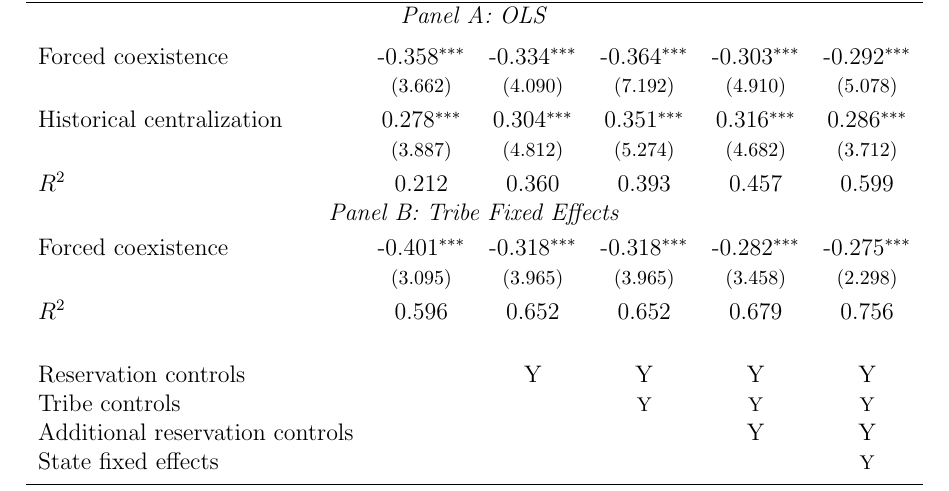
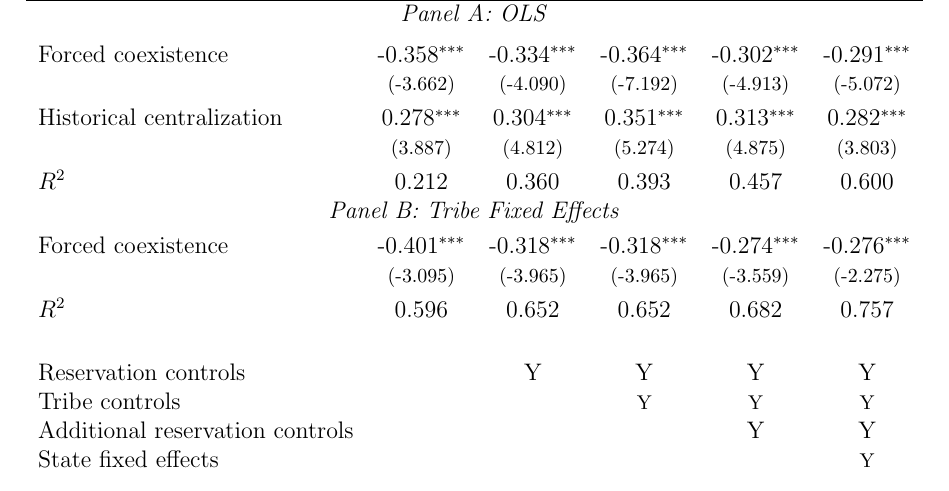
Before and after one commit to jmquintero925/EA3-Midterm-JMQ, a LaTeX document (main.tex, which reads Tables/tab3_OLS.tex): part of page 5 of 7, cut so that both start at the same text. Compiled offline with pdfLaTeX.

Commit message:
Correct OLS Table
I was missing a control.

```diff
--- a/Tables/tab3_OLS.tex
+++ b/Tables/tab3_OLS.tex
@@ -3,15 +3,15 @@
 \hline \noalign{\smallskip} & \multicolumn{5}{c}{log(per capita income)}\\
 Dependent & (1) & (2) & (3) & (4) & (5)\\
 \hline \multicolumn{6}{c}{\textit{Panel A: OLS}}\\
-\noalign{\smallskip}\noalign{\smallskip}Forced coexistence & -0.358$ ^{***}$ & -0.334$ ^{***}$ & -0.364$ ^{***}$ & -0.303$ ^{***}$ & -0.292$ ^{***}$\\
- & \begin{footnotesize}(3.662)\end{footnotesize} & \begin{footnotesize}(4.090)\end{footnotesize} & \begin{footnotesize}(7.192)\end{footnotesize} & \begin{footnotesize}(4.910)\end{footnotesize} & \begin{footnotesize}(5.078)\end{footnotesize}\\
-\noalign{\smallskip}Historical centralization & 0.278$ ^{***}$ & 0.304$ ^{***}$ & 0.351$ ^{***}$ & 0.316$ ^{***}$ & 0.286$ ^{***}$\\
- & \begin{footnotesize}(3.887)\end{footnotesize} & \begin{footnotesize}(4.812)\end{footnotesize} & \begin{footnotesize}(5.274)\end{footnotesize} & \begin{footnotesize}(4.682)\end{footnotesize} & \begin{footnotesize}(3.712)\end{footnotesize}\\
-\noalign{\smallskip}$ R^2$ & 0.212 & 0.360 & 0.393 & 0.457 & 0.599\\
+\noalign{\smallskip}\noalign{\smallskip}Forced coexistence & -0.358$ ^{***}$ & -0.334$ ^{***}$ & -0.364$ ^{***}$ & -0.302$ ^{***}$ & -0.291$ ^{***}$\\
+ & \begin{footnotesize}(-3.662)\end{footnotesize} & \begin{footnotesize}(-4.090)\end{footnotesize} & \begin{footnotesize}(-7.192)\end{footnotesize} & \begin{footnotesize}(-4.913)\end{footnotesize} & \begin{footnotesize}(-5.072)\end{footnotesize}\\
+\noalign{\smallskip}Historical centralization & 0.278$ ^{***}$ & 0.304$ ^{***}$ & 0.351$ ^{***}$ & 0.313$ ^{***}$ & 0.282$ ^{***}$\\
+ & \begin{footnotesize}(3.887)\end{footnotesize} & \begin{footnotesize}(4.812)\end{footnotesize} & \begin{footnotesize}(5.274)\end{footnotesize} & \begin{footnotesize}(4.875)\end{footnotesize} & \begin{footnotesize}(3.803)\end{footnotesize}\\
+\noalign{\smallskip}$ R^2$ & 0.212 & 0.360 & 0.393 & 0.457 & 0.600\\
 \multicolumn{6}{c}{\textit{Panel B: Tribe Fixed Effects}}\\
-\noalign{\smallskip}Forced coexistence & -0.401$ ^{***}$ & -0.318$ ^{***}$ & -0.318$ ^{***}$ & -0.282$ ^{***}$ & -0.275$ ^{***}$\\
- & \begin{footnotesize}(3.095)\end{footnotesize} & \begin{footnotesize}(3.965)\end{footnotesize} & \begin{footnotesize}(3.965)\end{footnotesize} & \begin{footnotesize}(3.458)\end{footnotesize} & \begin{footnotesize}(2.298)\end{footnotesize}\\
-\noalign{\smallskip}$ R^2$ & 0.596 & 0.652 & 0.652 & 0.679 & 0.756\\
+\noalign{\smallskip}Forced coexistence & -0.401$ ^{***}$ & -0.318$ ^{***}$ & -0.318$ ^{***}$ & -0.274$ ^{***}$ & -0.276$ ^{***}$\\
+ & \begin{footnotesize}(-3.095)\end{footnotesize} & \begin{footnotesize}(-3.965)\end{footnotesize} & \begin{footnotesize}(-3.965)\end{footnotesize} & \begin{footnotesize}(-3.559)\end{footnotesize} & \begin{footnotesize}(-2.275)\end{footnotesize}\\
+\noalign{\smallskip}$ R^2$ & 0.596 & 0.652 & 0.652 & 0.682 & 0.757\\
  & \begin{footnotesize}\end{footnotesize} & \begin{footnotesize}\end{footnotesize} & \begin{footnotesize}\end{footnotesize} & \begin{footnotesize}\end{footnotesize} & \begin{footnotesize}\end{footnotesize}\\
 \noalign{\smallskip}Reservation controls &  & Y & Y & Y & Y\\
 Tribe controls & \begin{footnotesize}\end{footnotesize} & \begin{footnotesize}\end{footnotesize} & \begin{footnotesize}Y\end{footnotesize} & \begin{footnotesize}Y\end{footnotesize} & \begin{footnotesize}Y\end{footnotesize}\\
```
Also changed, not shown: 1 other file.
